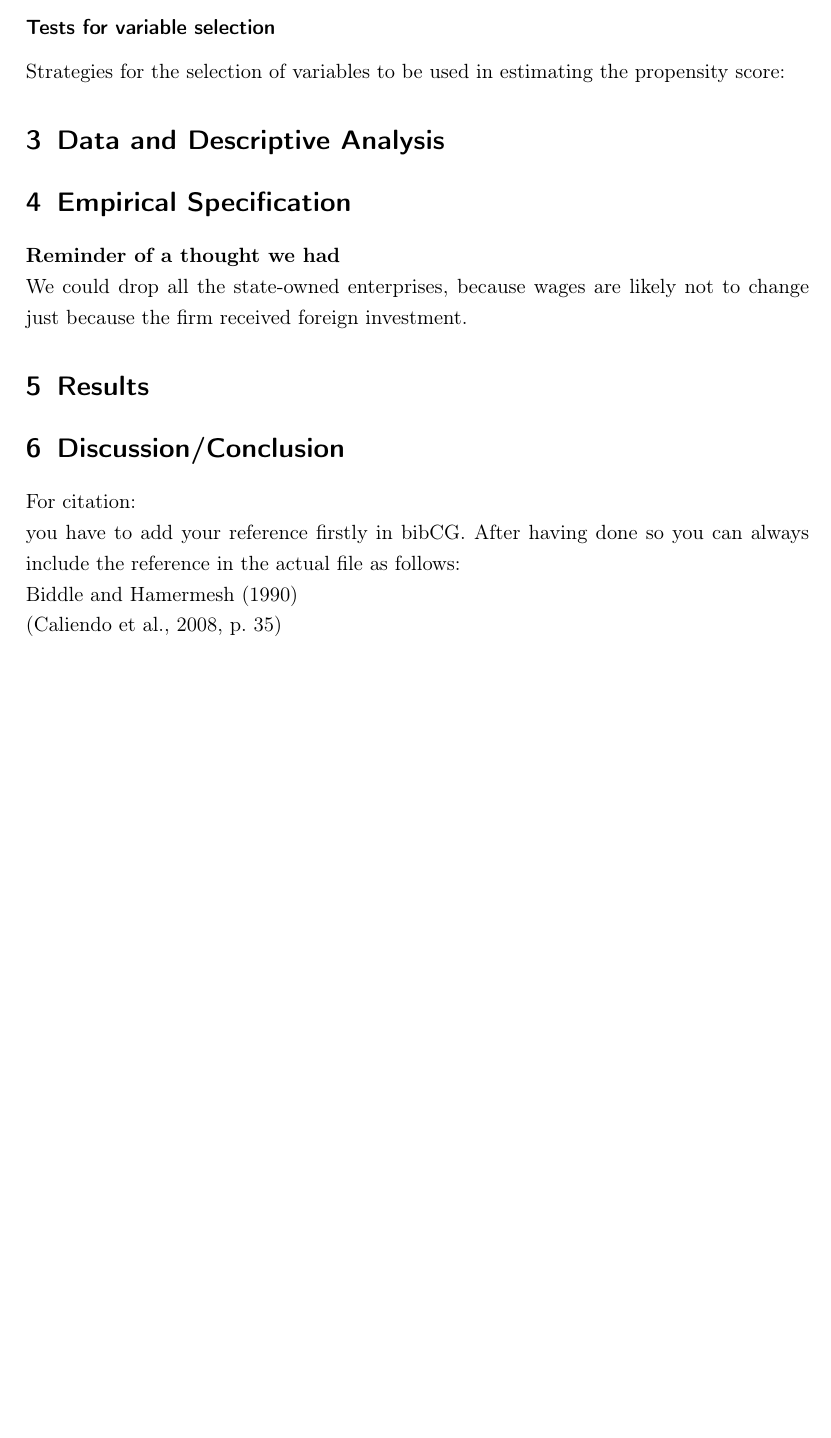
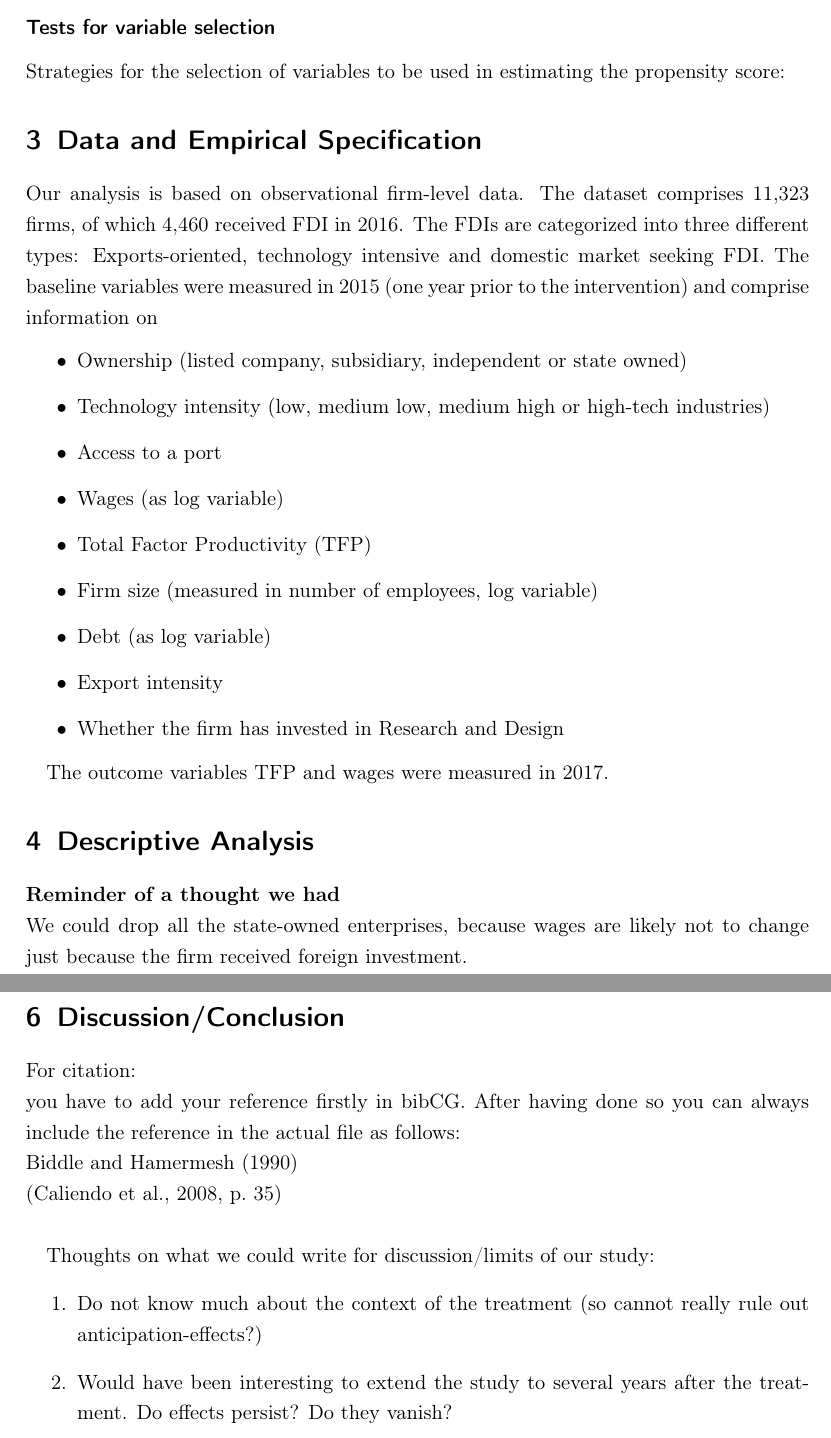
Before and after one commit to MC-Ems/fditex, a LaTeX document (FDI_project.tex): part of page 5 of 6 before the commit and two parts of pages 5 and 6 of 7 after it, the two joined at a grey line, cut so that both start at the same text, the shorter picture padded with empty space. Compiled offline with pdfLaTeX.

Commit message:
descrpitive analysis

```diff
--- a/FDI_project.tex
+++ b/FDI_project.tex
@@ -140,9 +138,24 @@ Strategies for the selection of variables to be used in estimating the propensit
 
 
 
-\section{Data and Descriptive Analysis}
+\section{Data and Empirical Specification}
+Our analysis is based on observational firm-level data. The dataset comprises 11,323 firms, of which 4,460 received FDI in 2016. The FDIs are categorized into three different types: Exports-oriented, technology intensive and domestic market seeking FDI. The baseline variables were measured in 2015 (one year prior to the intervention) and comprise information on
+\begin{itemize}
+\item Ownership (listed company, subsidiary, independent or state owned)
+\item Technology intensity (low, medium low, medium high or high-tech industries)
+\item Access to a port
+\item Wages (as log variable)
+\item Total Factor Productivity (TFP)
+\item Firm size (measured in number of employees, log variable)
+\item Debt (as log variable)
+\item Export intensity
+\item Whether the firm has invested in Research and Design
+\end{itemize}
 
-\section{Empirical Specification}
+The outcome variables TFP and wages were measured in 2017.
+
+
+\section{Descriptive Analysis}
 
 \textbf{Reminder of a thought we had}\\
 We could drop all the state-owned enterprises, because wages are likely not to change just because the firm received foreign investment.
@@ -153,10 +166,14 @@ We could drop all the state-owned enterprises, because wages are likely not to c
 For citation: \\
 you have to add your reference firstly in bibCG. After having done so you can always include the reference in the actual file as follows: \\
  \citet{biddle1990sleep}\\
-\citep[p.~35]{CaliendoHujerThomsen2008}
+\citep[p.~35]{CaliendoHujerThomsen2008}	 \\
 
 
-
+Thoughts on what we could write for discussion/limits of our study:
+\begin{enumerate}
+\item Do not know much about the context of the treatment (so cannot really rule out anticipation-effects?)
+\item Would have been interesting to extend the study to several years after the treatment. Do effects persist? Do they vanish?
+\end{enumerate}
 
 
 \newpage
```
Also changed, not shown: FDI_project.pdf, FDI_project.tex (2 more changed lines), 5 other files.
